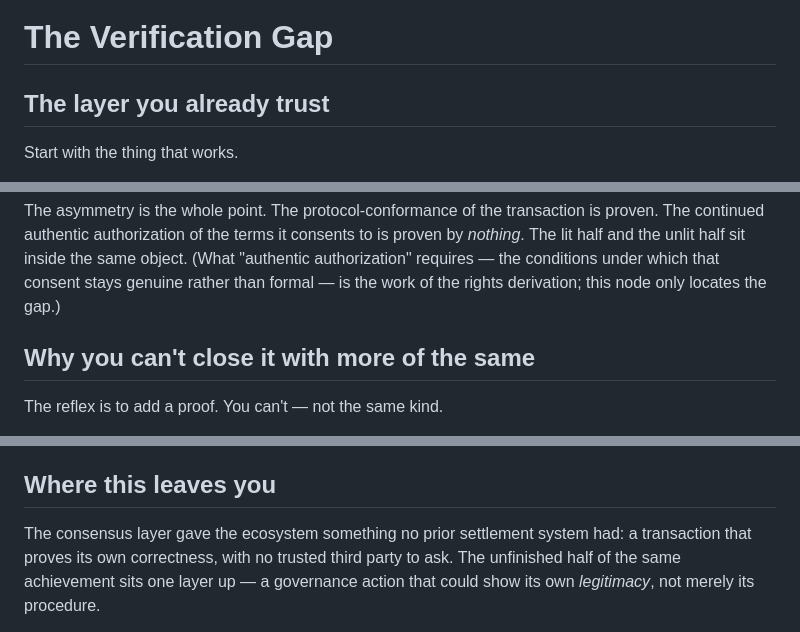
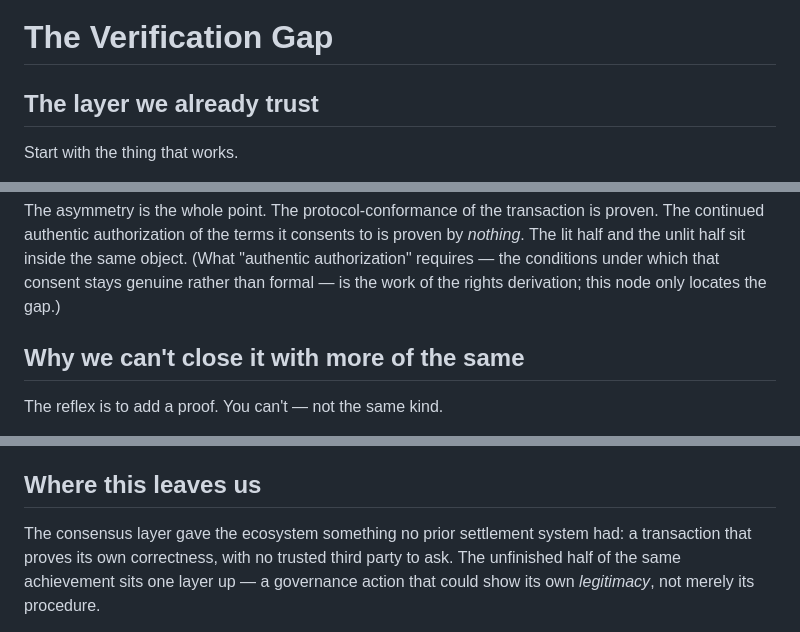
Before and after one commit to styg-DRep/coordination-commons, a Markdown page: _source/the_verification_gap.md, 3 parts joined by grey strips. Rendered like a GitHub page.

Commit message:
Update terminology in the verification gap document

```diff
--- a/_source/the_verification_gap.md
+++ b/_source/the_verification_gap.md
@@ -15,7 +15,7 @@ related: [The_Transaction_as_Constitutional_Moment.md]
 
 # The Verification Gap
 
-## The layer you already trust
+## The layer we already trust
 
 Start with the thing that works.
 
@@ -57,7 +57,7 @@ Every transaction is two events at once. As a **consensus event**, the chain pro
 
 The asymmetry is the whole point. The protocol-conformance of the transaction is proven. The continued authentic authorization of the terms it consents to is proven by *nothing*. The lit half and the unlit half sit inside the same object. (What "authentic authorization" requires — the conditions under which that consent stays genuine rather than formal — is the work of the rights derivation; this node only locates the gap.)
 
-## Why you can't close it with more of the same
+## Why we can't close it with more of the same
 
 The reflex is to add a proof. You can't — not the same kind.
 
@@ -75,7 +75,7 @@ A claim this load-bearing should name its own attack surface.
 
 **It is not a problem the ecosystem grows out of. It gets worse with success.** Part of what makes the consent genuine is that real alternatives exist — you could coordinate elsewhere. The more indispensable the commons becomes, the thinner that gets, and the more the consent risks going formal while looking fully intact: still transacting, still paying, still appearing to agree, under alternatives that have quietly closed. Success erodes the very invariant, silently, while every growth metric climbs green. That is precisely why the instrument has to be *standing and continuous* rather than a one-time audit — it is reading a signal that decays in the dark.
 
-## Where this leaves you
+## Where this leaves us
 
 The consensus layer gave the ecosystem something no prior settlement system had: a transaction that proves its own correctness, with no trusted third party to ask. The unfinished half of the same achievement sits one layer up — a governance action that could show its own *legitimacy*, not merely its procedure.
 
```
